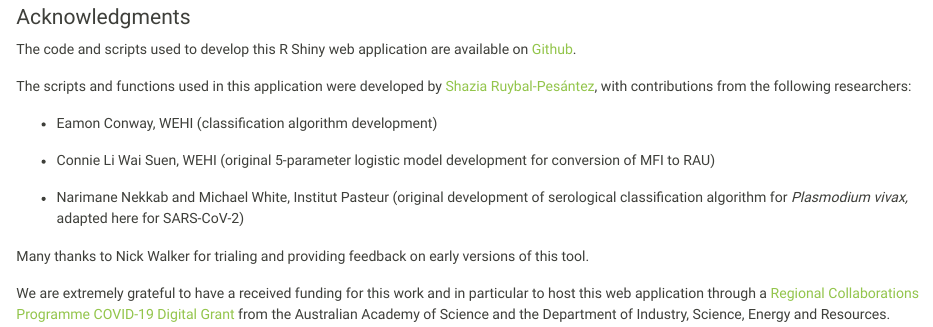
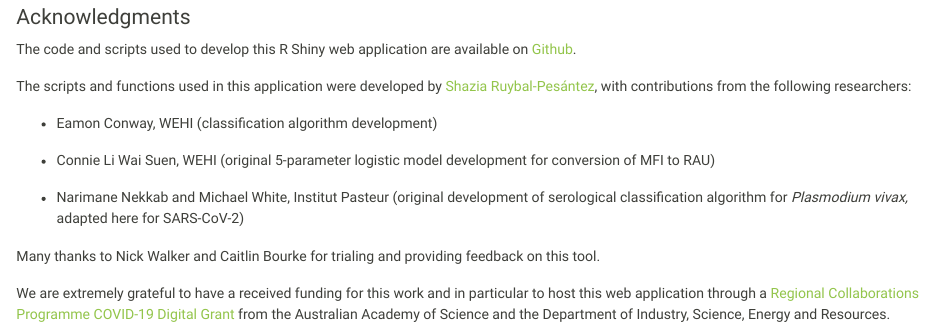
Before and after one commit to shaziaruybal/covidClassifyR, an R Markdown document (www/home.Rmd): the page in a window 1100 px wide, from 570 px down. The pictures show the output file www/home.html that the author committed with the source, opened offline.

Commit message:
update acknowledgments

```diff
--- a/www/home.Rmd
+++ b/www/home.Rmd
@@ -28,6 +28,6 @@ The scripts and functions used in this application were developed by [Shazia Ruy
 
 -   Narimane Nekkab and Michael White, Institut Pasteur (original development of serological classification algorithm for *Plasmodium vivax,* adapted here for SARS-CoV-2)
 
-Many thanks to Nick Walker for trialing and providing feedback on early versions of this tool.
+Many thanks to Nick Walker and Caitlin Bourke for trialing and providing feedback on this tool.
 
 We are extremely grateful to have a received funding for this work and in particular to host this web application through a [Regional Collaborations Programme COVID-19 Digital Grant](https://www.science.org.au/news-and-events/news-and-media-releases/regional-research-set-get-digital-boost) from the Australian Academy of Science and the Department of Industry, Science, Energy and Resources.
```
Also changed, not shown: www/home.html.
